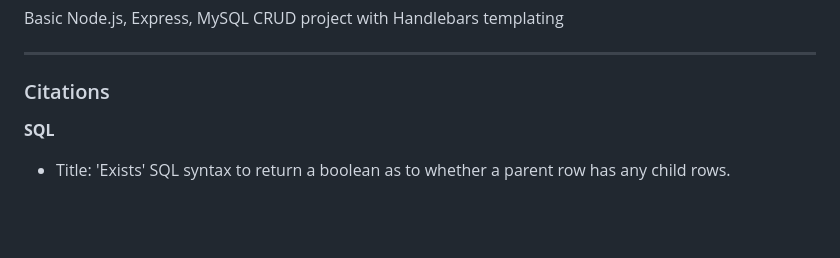
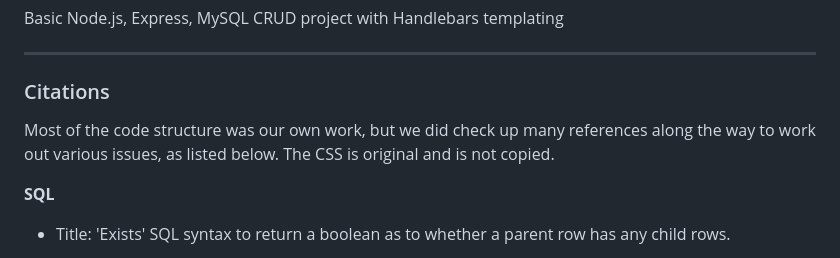
Before and after one commit to peppercorno/spooktacular-db, a Markdown page: README.md, the part around the change printed below. Drawn GitHub-style; blank space fills up the shorter version.

```diff
--- a/README.md
+++ b/README.md
@@ -5,6 +5,8 @@ Basic Node.js, Express, MySQL CRUD project with Handlebars templating
 ---
 
 ### Citations
+
+Most of the code structure was our own work, but we did check up many references along the way to work out various issues, as listed below. The CSS is original and is not copied.
 
 **SQL**
 
```
Also changed, not shown: other parts of README.md (+1 -1 lines).
